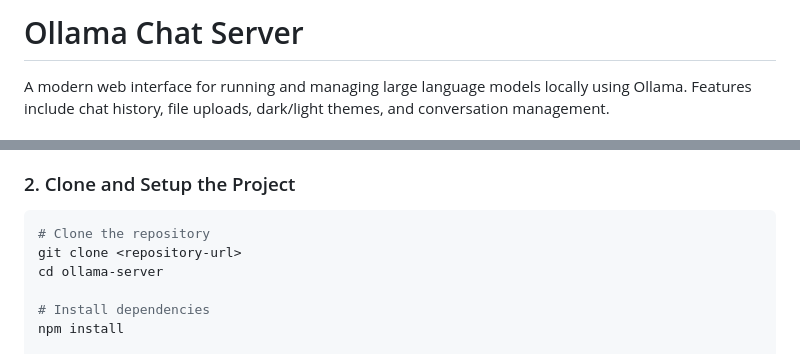
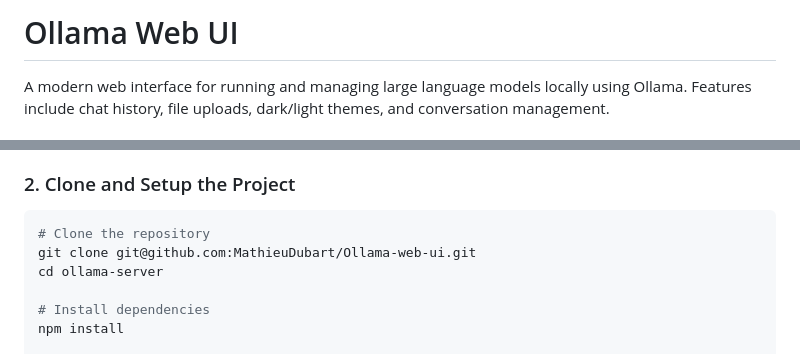
Before and after one commit to MathieuDubart/Ollama-server, a Markdown page: readme.md, 2 parts joined by grey strips. Drawn GitHub-style.

Commit message:
Update readme.md
Signed-off-by: Mathieu Dubart <92155925+MathieuDubart@users.noreply.github.com>

````diff
--- a/readme.md
+++ b/readme.md
@@ -1,4 +1,4 @@
-# Ollama Chat Server
+# Ollama Web UI
 
 A modern web interface for running and managing large language models locally using Ollama. Features include chat history, file uploads, dark/light themes, and conversation management.
 
@@ -27,7 +27,7 @@ Download the installer from the website and run it.
 
 ```bash
 # Clone the repository
-git clone <repository-url>
+git clone git@github.com:MathieuDubart/Ollama-web-ui.git
 cd ollama-server
 
 # Install dependencies
````
